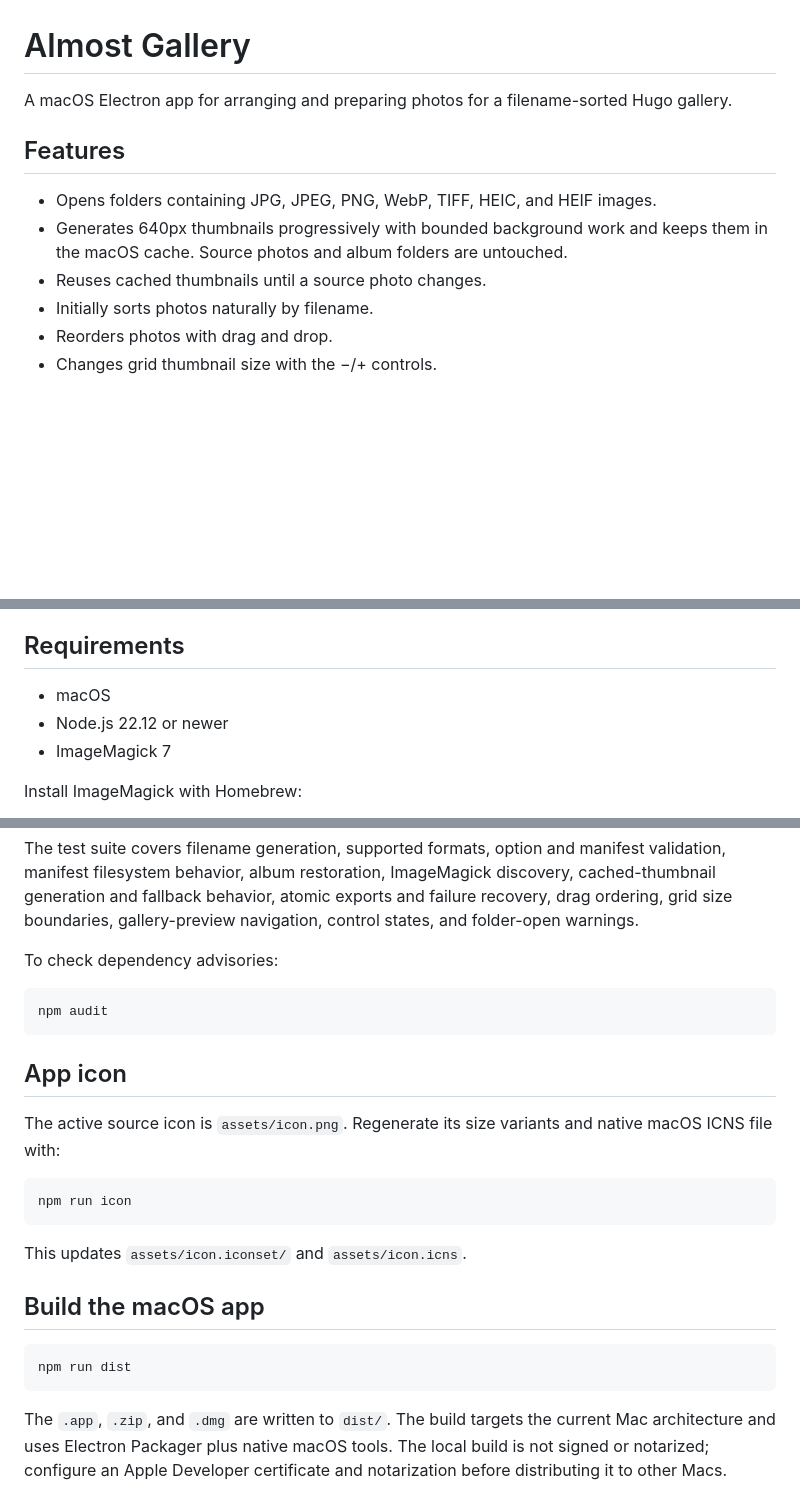
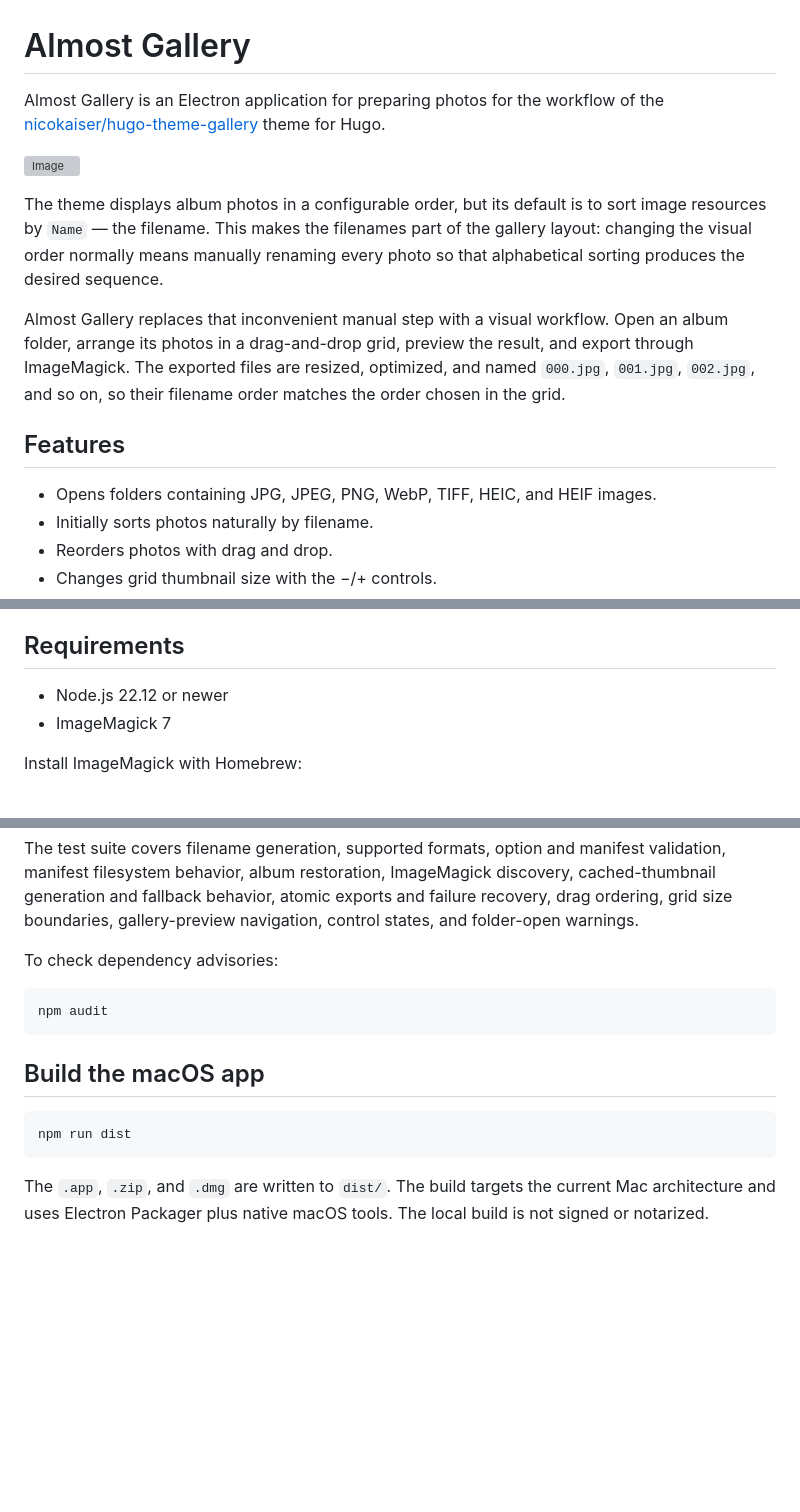
Before and after one commit to mendab1e/Almost-Gallery, a Markdown page: README.md, 3 parts joined by grey strips. GitHub-like rendering; blank space fills up the shorter version; grey boxes are pictures that could not be loaded.

````diff
--- a/README.md
+++ b/README.md
@@ -1,14 +1,28 @@
 # Almost Gallery
 
-A macOS Electron app for arranging and preparing photos for a filename-sorted
-Hugo gallery.
+Almost Gallery is an Electron application for preparing photos for the
+workflow of the
+[nicokaiser/hugo-theme-gallery](https://github.com/nicokaiser/hugo-theme-gallery/)
+theme for Hugo.
+
+
+![Image](https://github.com/user-attachments/assets/b7b9a98d-cdfa-4114-a397-efbb5af4a5ca)
+
+
+The theme displays album photos in a configurable order, but its default is to
+sort image resources by `Name` — the filename. This makes the filenames part of
+the gallery layout: changing the visual order normally means manually renaming
+every photo so that alphabetical sorting produces the desired sequence.
+
+Almost Gallery replaces that inconvenient manual step with a visual workflow.
+Open an album folder, arrange its photos in a drag-and-drop grid, preview the
+result, and export through ImageMagick. The exported files are resized,
+optimized, and named `000.jpg`, `001.jpg`, `002.jpg`, and so on, so their
+filename order matches the order chosen in the grid.
 
 ## Features
 
 - Opens folders containing JPG, JPEG, PNG, WebP, TIFF, HEIC, and HEIF images.
-- Generates 640px thumbnails progressively with bounded background work and
-  keeps them in the macOS cache. Source photos and album folders are untouched.
-- Reuses cached thumbnails until a source photo changes.
 - Initially sorts photos naturally by filename.
 - Reorders photos with drag and drop.
 - Changes grid thumbnail size with the −/+ controls.
@@ -30,7 +44,6 @@ Hugo gallery.
 
 ## Requirements
 
-- macOS
 - Node.js 22.12 or newer
 - ImageMagick 7
 
@@ -103,17 +116,6 @@ To check dependency advisories:
 npm audit
 ```
 
-## App icon
-
-The active source icon is `assets/icon.png`. Regenerate its size variants and
-native macOS ICNS file with:
-
-```sh
-npm run icon
-```
-
-This updates `assets/icon.iconset/` and `assets/icon.icns`.
-
 ## Build the macOS app
 
 ```sh
@@ -122,5 +124,4 @@ npm run dist
 
 The `.app`, `.zip`, and `.dmg` are written to `dist/`. The build targets the
 current Mac architecture and uses Electron Packager plus native macOS tools.
-The local build is not signed or notarized; configure an Apple Developer
-certificate and notarization before distributing it to other Macs.
+The local build is not signed or notarized.
````
